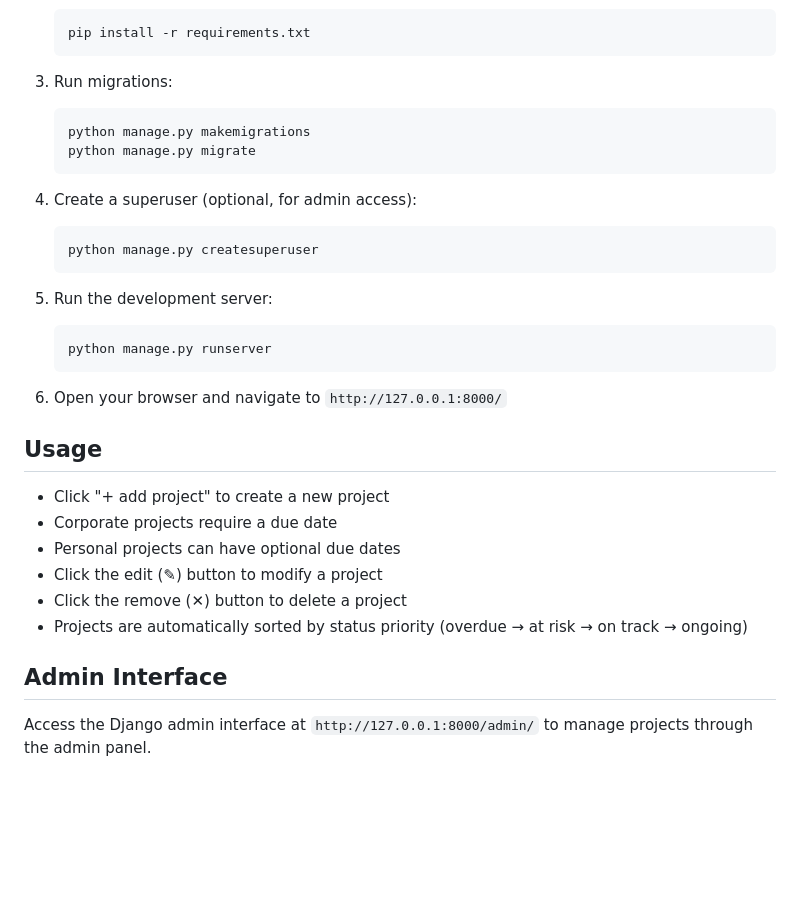
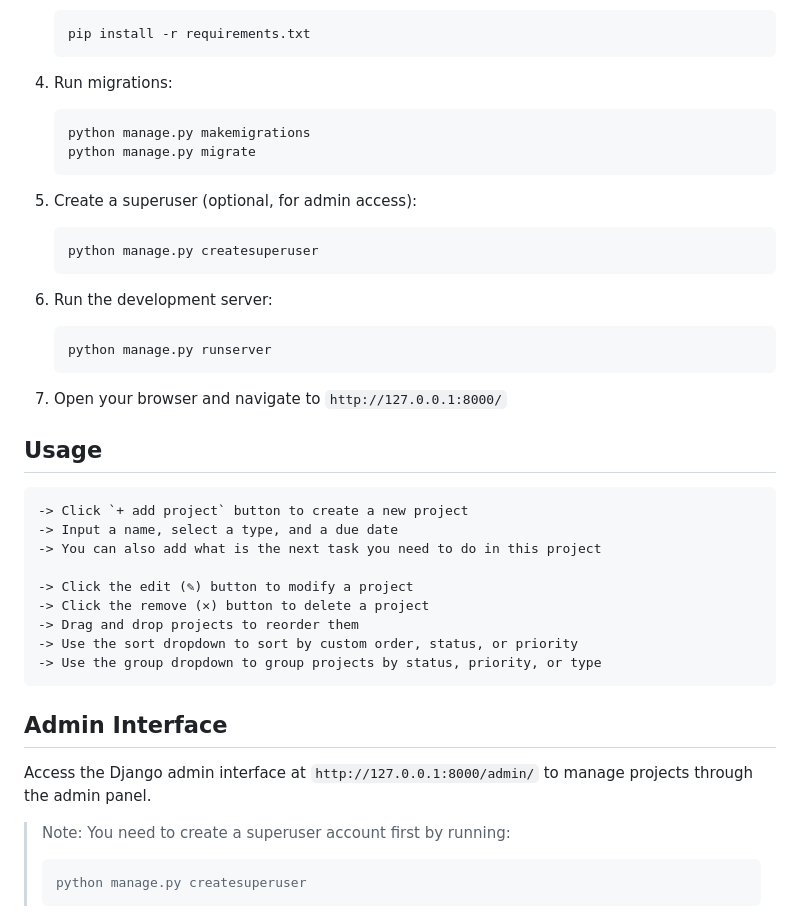
Before and after one commit to Emi7i/Project-tracker, a Markdown page: README.md, the part around the change printed below. Rendered like a GitHub page; blank space fills up the shorter version.

````diff
--- a/README.md
+++ b/README.md
@@ -27,33 +36,40 @@ A Django-based project tracker application for managing personal and corporate p
    pip install -r requirements.txt
    ```
 
-3. Run migrations:
+4. Run migrations:
    ```bash
    python manage.py makemigrations
    python manage.py migrate
    ```
 
-4. Create a superuser (optional, for admin access):
+5. Create a superuser (optional, for admin access):
    ```bash
    python manage.py createsuperuser
    ```
 
-5. Run the development server:
+6. Run the development server:
    ```bash
    python manage.py runserver
    ```
 
-6. Open your browser and navigate to `http://127.0.0.1:8000/`
+7. Open your browser and navigate to `http://127.0.0.1:8000/`
 
 ## Usage
+```
+-> Click `+ add project` button to create a new project
+-> Input a name, select a type, and a due date
+-> You can also add what is the next task you need to do in this project
 
-- Click "+ add project" to create a new project
-- Corporate projects require a due date
-- Personal projects can have optional due dates
-- Click the edit (✎) button to modify a project
-- Click the remove (✕) button to delete a project
-- Projects are automatically sorted by status priority (overdue → at risk → on track → ongoing)
-
+-> Click the edit (✎) button to modify a project
+-> Click the remove (✕) button to delete a project
+-> Drag and drop projects to reorder them
+-> Use the sort dropdown to sort by custom order, status, or priority
+-> Use the group dropdown to group projects by status, priority, or type
+```
 ## Admin Interface
 
 Access the Django admin interface at `http://127.0.0.1:8000/admin/` to manage projects through the admin panel.
+> Note:  You need to create a superuser account first by running:
+> ```bash
+> python manage.py createsuperuser
+> ```
````
Also changed, not shown: other parts of README.md (+19 -10 lines), ui_photos/img.png (added), ui_photos/img1.png (added), ui_photos/img2.png (added).
